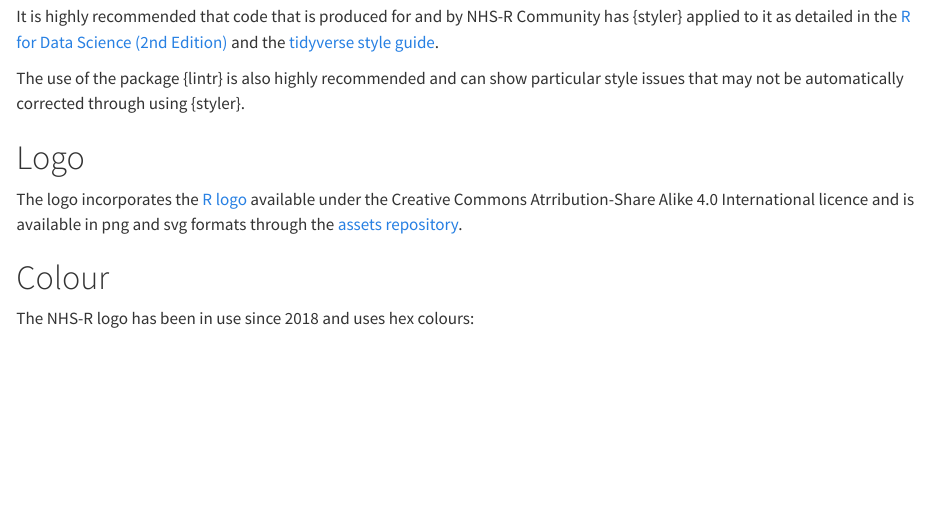
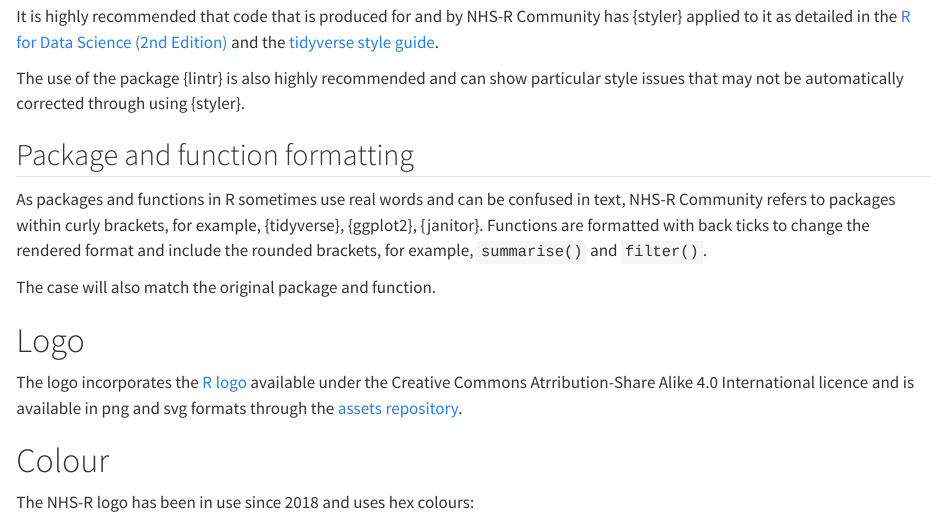
Before and after one commit to nhs-r-community/NHSR-way, a Quarto document (style-guides.qmd): the page in a window 1100 px wide, from 4050 px down. Rendered offline with R 4.5, knitr and Pandoc in place of Quarto, with nearby package versions.

Commit message:
Added section on package and function formatting

```diff
--- a/style-guides.qmd
+++ b/style-guides.qmd
@@ -167,6 +167,13 @@ It is highly recommended that code that is produced for and by NHS-R Community h
 
 The use of the package {lintr} is also highly recommended and can show particular style issues that may not be automatically corrected through using {styler}.
 
+## Package and function formatting
+
+As packages and functions in R sometimes use real words and can be confused in text, NHS-R Community refers to packages within curly brackets, for example, {tidyverse}, {ggplot2}, {janitor}.
+Functions are formatted with back ticks to change the rendered format and include the rounded brackets, for example, `summarise()` and `filter()`.
+
+The case will also match the original package and function.
+
 # Logo
 
 The logo incorporates the [R logo](https://commons.wikimedia.org/wiki/File:R_logo.svg) available under the Creative Commons Atrribution-Share Alike 4.0 International licence and is available in png and svg formats through the [assets repository](https://github.com/nhs-r-community/assets/tree/main/logo).
```
